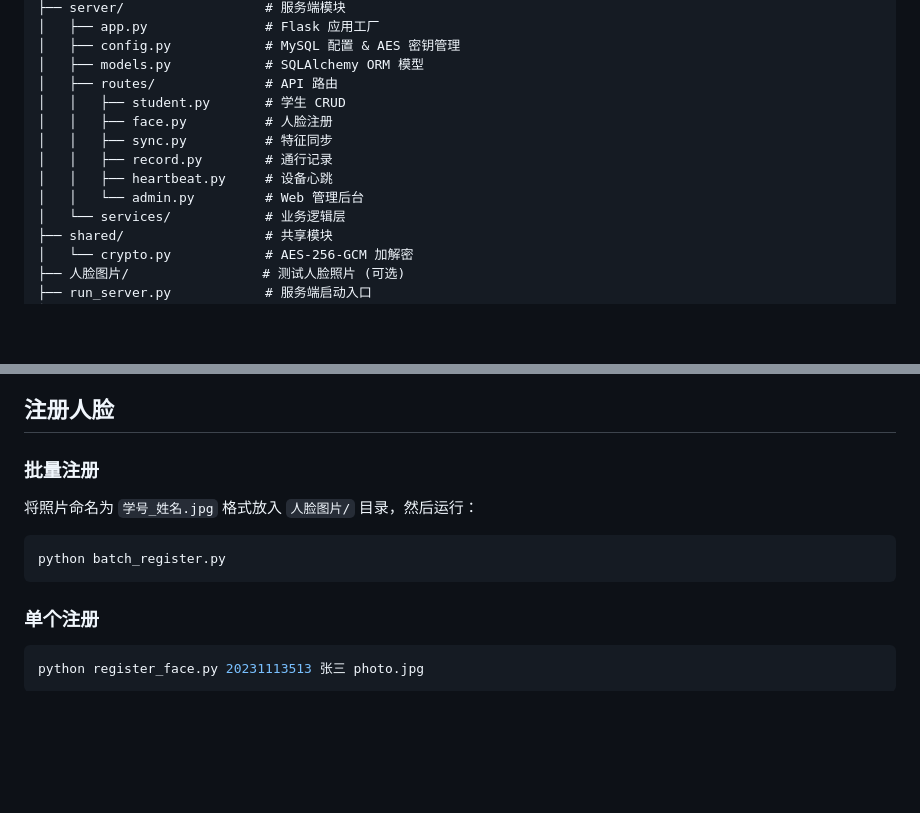
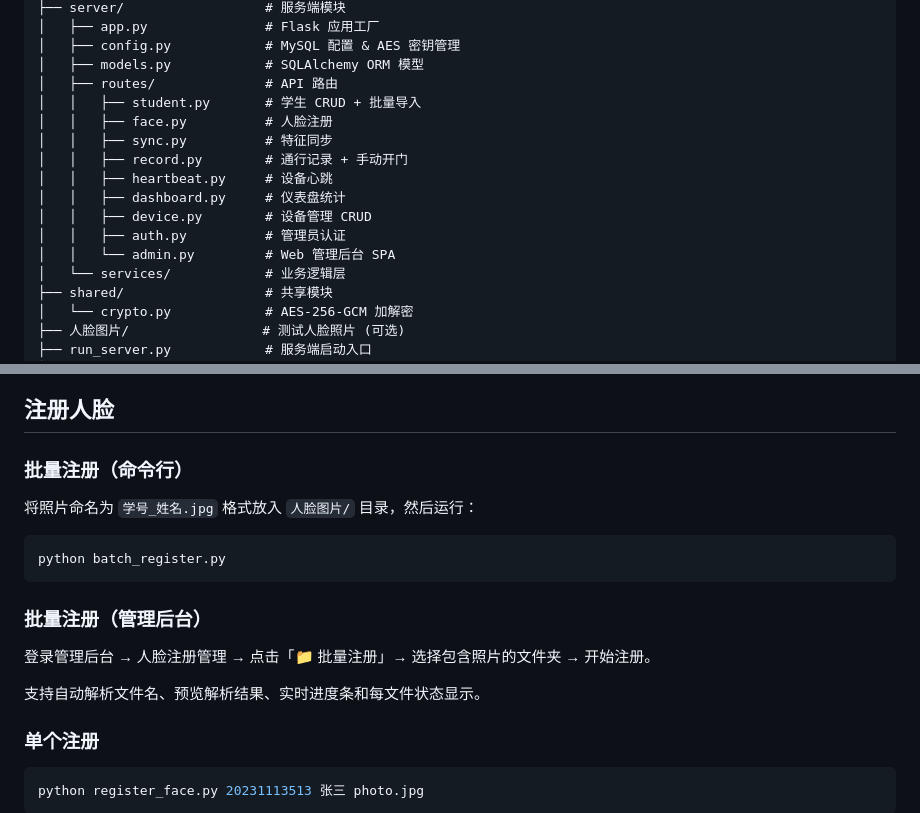
Before and after one commit to co2mpp/campus-face-access, a Markdown page: README.md, 2 parts joined by grey strips. GitHub-like rendering; blank space fills up the shorter version.

````diff
--- a/README.md
+++ b/README.md
@@ -42,12 +42,15 @@
 │   ├── config.py            # MySQL 配置 & AES 密钥管理
 │   ├── models.py            # SQLAlchemy ORM 模型
 │   ├── routes/              # API 路由
-│   │   ├── student.py       # 学生 CRUD
+│   │   ├── student.py       # 学生 CRUD + 批量导入
 │   │   ├── face.py          # 人脸注册
 │   │   ├── sync.py          # 特征同步
-│   │   ├── record.py        # 通行记录
+│   │   ├── record.py        # 通行记录 + 手动开门
 │   │   ├── heartbeat.py     # 设备心跳
-│   │   └── admin.py         # Web 管理后台
+│   │   ├── dashboard.py     # 仪表盘统计
+│   │   ├── device.py        # 设备管理 CRUD
+│   │   ├── auth.py          # 管理员认证
+│   │   └── admin.py         # Web 管理后台 SPA
 │   └── services/            # 业务逻辑层
 ├── shared/                  # 共享模块
 │   └── crypto.py            # AES-256-GCM 加解密
@@ -113,13 +126,19 @@ python run_client.py
 
 ## 注册人脸
 
-### 批量注册
+### 批量注册（命令行）
 
 将照片命名为 `学号_姓名.jpg` 格式放入 `人脸图片/` 目录，然后运行：
 
 ```bash
 python batch_register.py
 ```
+
+### 批量注册（管理后台）
+
+登录管理后台 → 人脸注册管理 → 点击「📁 批量注册」→ 选择包含照片的文件夹 → 开始注册。
+
+支持自动解析文件名、预览解析结果、实时进度条和每文件状态显示。
 
 ### 单个注册
 
````
Also changed, not shown: other parts of README.md (+33 -8 lines), DEPLOY.md (+15 -8 lines).
